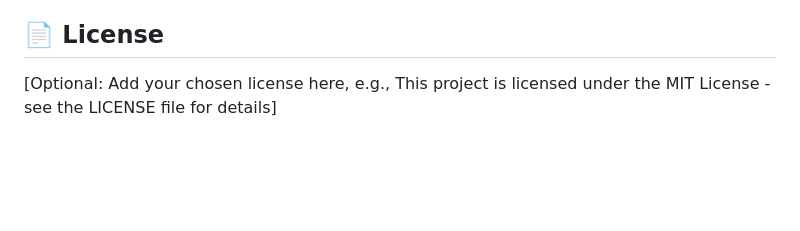
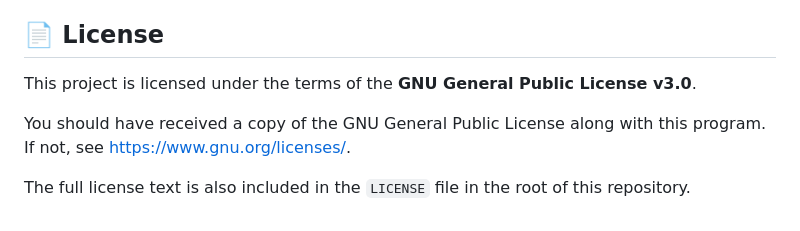
Before and after one commit to m4iccc/Precision-Disk-Analyzer, a Markdown page: README.md, the part around the change. Rendered like a GitHub page; blank space fills up the shorter version.

```diff
--- a/README.md
+++ b/README.md
@@ -88,4 +88,8 @@ A simple web application built with Python/Flask and vanilla JavaScript to analy
 
 ## 📄 License
 
-[Optional: Add your chosen license here, e.g., This project is licensed under the MIT License - see the LICENSE file for details]
+This project is licensed under the terms of the **GNU General Public License v3.0**.
+
+You should have received a copy of the GNU General Public License along with this program. If not, see <https://www.gnu.org/licenses/>.
+
+The full license text is also included in the `LICENSE` file in the root of this repository.
```
